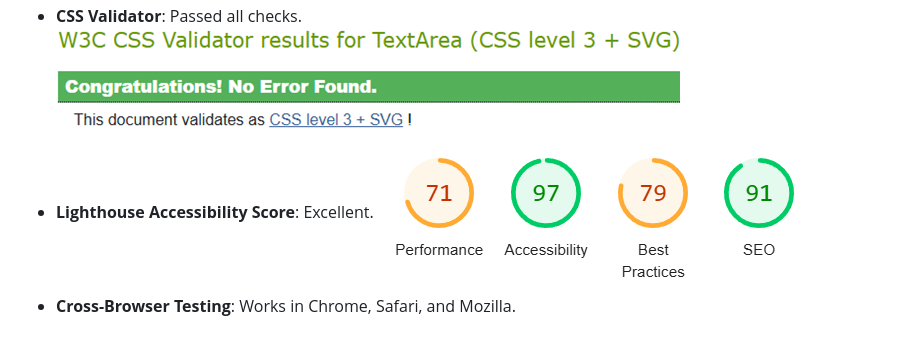
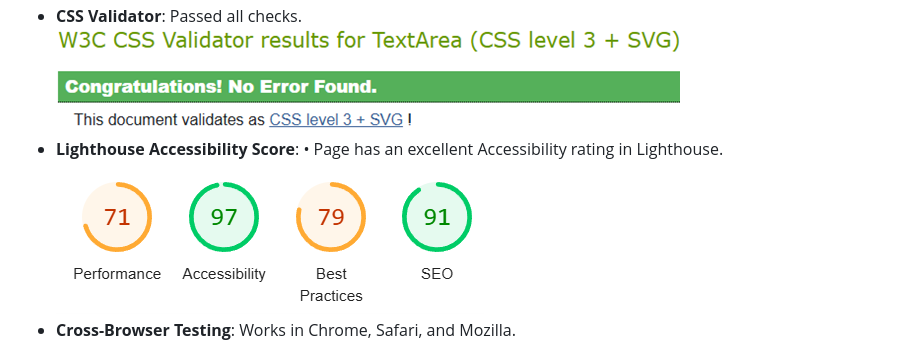
Before and after one commit to madlp345/Project-Portfolio-1, a Markdown page: README.md, the part around the change. GitHub-like rendering.

Commit message:
Organized photo in Readme

```diff
--- a/README.md
+++ b/README.md
@@ -133,7 +133,7 @@ This project represents a prototype website for the restaurant that wants to imp
 ![Menu](assets/images/w3cp.png)
 - **CSS Validator**: Passed all checks.
 ![Menu](assets/images/cssval.png)
-- **Lighthouse Accessibility Score**: Excellent.
+- **Lighthouse Accessibility Score**: •	Page has an excellent Accessibility rating in Lighthouse.<br>
 ![Menu](assets/images/lighou.png)
 - **Cross-Browser Testing**: Works in Chrome, Safari, and Mozilla.
 - **No broken links** found.
```
